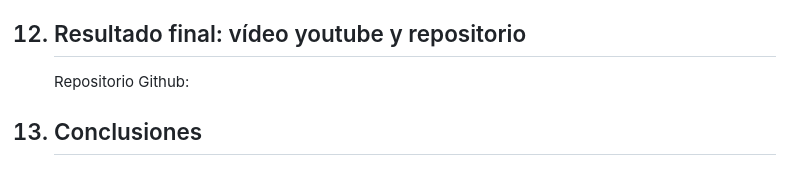
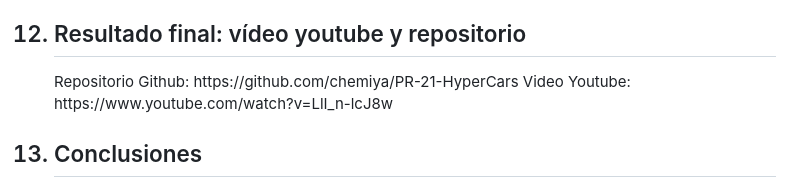
Before and after one commit to chemiya/PR-21-HyperCars, a Markdown page: documentos/Documento resumen del proyecto.md, the part around the change. Drawn GitHub-style.

Commit message:
enlaces repositorio y youtube

```diff
--- a/documentos/Documento resumen del proyecto.md
+++ b/documentos/Documento resumen del proyecto.md
@@ -111,7 +111,8 @@ Se han realizado bocetos con Figma con la idea básica de como será la aplicaci
 
 
 <h2><li>Resultado final: vídeo youtube y repositorio</li></h2>
-Repositorio Github:
+Repositorio Github: https://github.com/chemiya/PR-21-HyperCars
+Video Youtube: https://www.youtube.com/watch?v=LlI_n-lcJ8w
 
 
 <h2><li>Conclusiones</li></h2>
```
